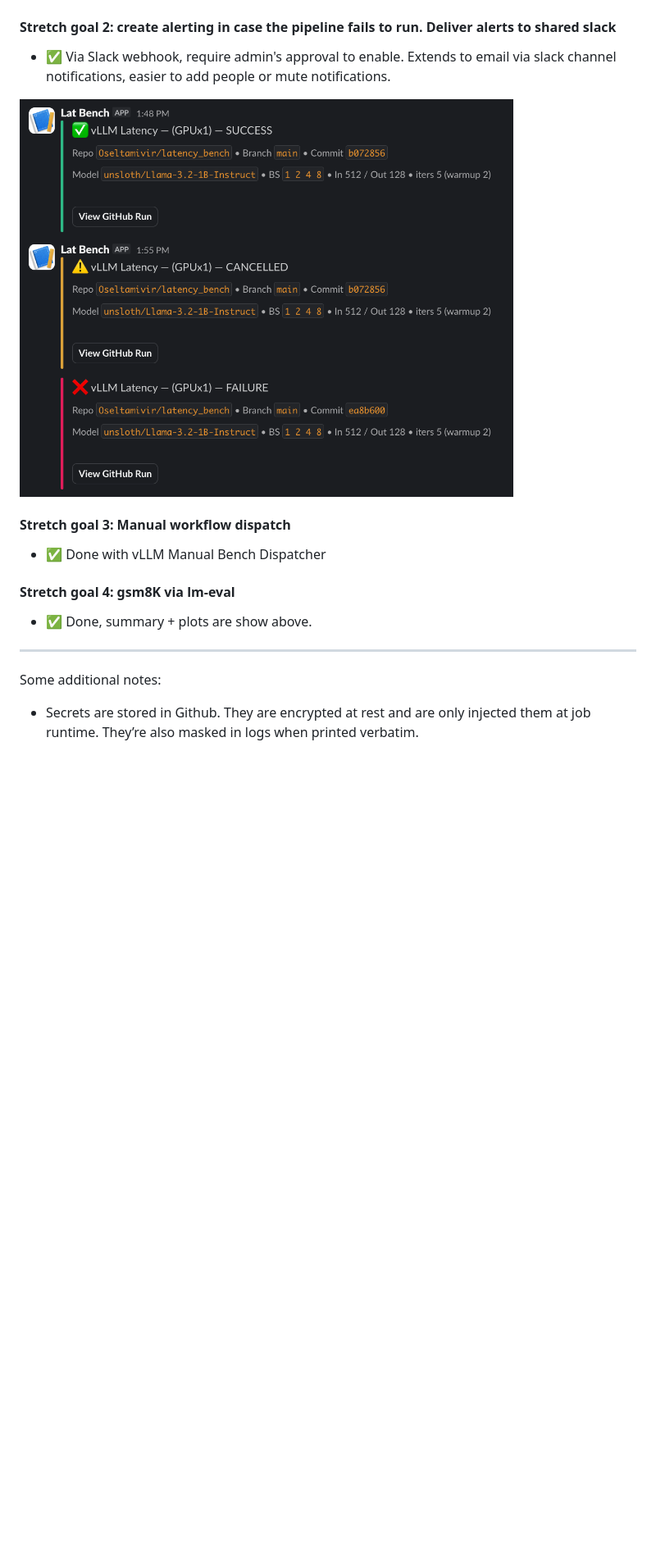
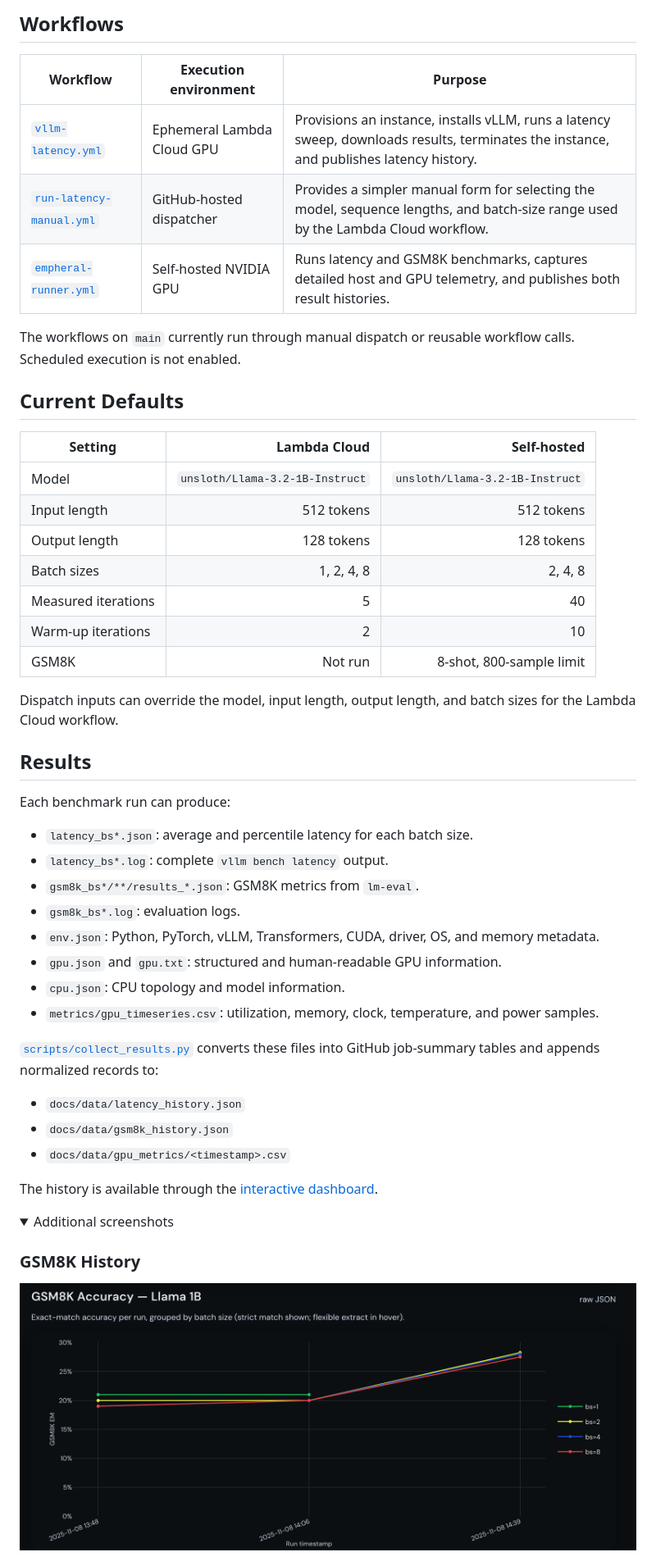
Before and after one commit to Oseltamivir/latency_bench, a Markdown page: README.md, the part around one of its changes. Shown at 82% size. Rendered like a GitHub page; folded sections open; blank space fills up the shorter version.

Commit message:
Improve latency benchmark README

```diff
--- a/README.md
+++ b/README.md
@@ -44,18 +45,59 @@ Listed below are the goals.
 
+## Workflows
 
-#### Stretch goal 2: create alerting in case the pipeline fails to run. Deliver alerts to shared slack
+| Workflow | Execution environment | Purpose |
+| --- | --- | --- |
+| [`vllm-latency.yml`](.github/workflows/vllm-latency.yml) | Ephemeral Lambda Cloud GPU | Provisions an instance, installs vLLM, runs a latency sweep, downloads results, terminates the instance, and publishes latency history. |
+| [`run-latency-manual.yml`](.github/workflows/run-latency-manual.yml) | GitHub-hosted dispatcher | Provides a simpler manual form for selecting the model, sequence lengths, and batch-size range used by the Lambda Cloud workflow. |
+| [`empheral-runner.yml`](.github/workflows/empheral-runner.yml) | Self-hosted NVIDIA GPU | Runs latency and GSM8K benchmarks, captures detailed host and GPU telemetry, and publishes both result histories. |
 
-- ✅ Via Slack webhook, require admin's approval to enable. Extends to email via slack channel notifications, easier to add people or mute notifications.
-<img src="pics/slack.png" width=80% height=80%>
+The workflows on `main` currently run through manual dispatch or reusable
+workflow calls. Scheduled execution is not enabled.
 
+## Current Defaults
 
-#### Stretch goal 3: Manual workflow dispatch
-- ✅ Done with vLLM Manual Bench Dispatcher
+| Setting | Lambda Cloud | Self-hosted |
+| --- | ---: | ---: |
+| Model | `unsloth/Llama-3.2-1B-Instruct` | `unsloth/Llama-3.2-1B-Instruct` |
+| Input length | 512 tokens | 512 tokens |
+| Output length | 128 tokens | 128 tokens |
+| Batch sizes | 1, 2, 4, 8 | 2, 4, 8 |
+| Measured iterations | 5 | 40 |
+| Warm-up iterations | 2 | 10 |
+| GSM8K | Not run | 8-shot, 800-sample limit |
 
-#### Stretch goal 4: gsm8K via lm-eval
-- ✅ Done, summary + plots are show above.
+Dispatch inputs can override the model, input length, output length, and batch
+sizes for the Lambda Cloud workflow.
 
----
+## Results
 
-Some additional notes:
-- Secrets are stored in Github. They are encrypted at rest and are only injected them at job runtime. They’re also masked in logs when printed verbatim.
+Each benchmark run can produce:
+
+- `latency_bs*.json`: average and percentile latency for each batch size.
+- `latency_bs*.log`: complete `vllm bench latency` output.
+- `gsm8k_bs*/**/results_*.json`: GSM8K metrics from `lm-eval`.
+- `gsm8k_bs*.log`: evaluation logs.
+- `env.json`: Python, PyTorch, vLLM, Transformers, CUDA, driver, OS, and memory
+  metadata.
+- `gpu.json` and `gpu.txt`: structured and human-readable GPU information.
+- `cpu.json`: CPU topology and model information.
+- `metrics/gpu_timeseries.csv`: utilization, memory, clock, temperature, and
+  power samples.
+
+[`scripts/collect_results.py`](scripts/collect_results.py) converts these files
+into GitHub job-summary tables and appends normalized records to:
+
+- `docs/data/latency_history.json`
+- `docs/data/gsm8k_history.json`
+- `docs/data/gpu_metrics/<timestamp>.csv`
+
+The history is available through the
+[interactive dashboard](https://oseltamivir.github.io/latency_bench/).
+
+<details>
+<summary>Additional screenshots</summary>
+
+### GSM8K History
+
+![GSM8K history dashboard](pics/gms8k.png)
+
```
Also changed, not shown: other parts of README.md (+142 -32 lines).
